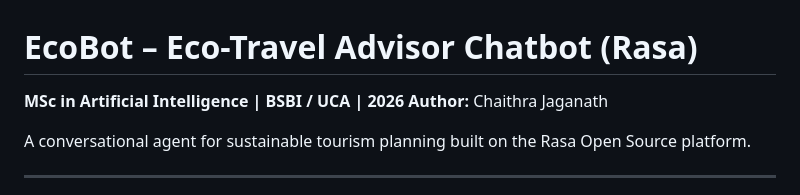
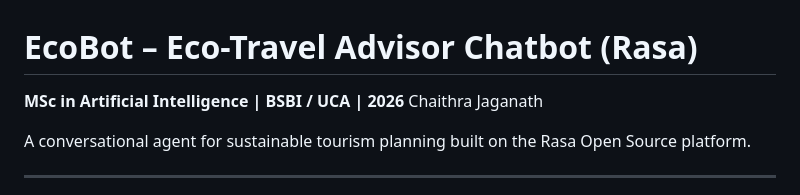
Before and after one commit to jchaithra661-sys/ecobot-rasa-sustainable-travel, a Markdown page: README.md, the part around the change. Drawn GitHub-style.

```diff
--- a/README.md
+++ b/README.md
@@ -1,7 +1,7 @@
 # EcoBot – Eco-Travel Advisor Chatbot (Rasa)
 
 **MSc in Artificial Intelligence | BSBI / UCA | 2026**
-**Author:** Chaithra Jaganath
+Chaithra Jaganath
 
 A conversational agent for sustainable tourism planning built on the Rasa Open Source platform.
 
```
